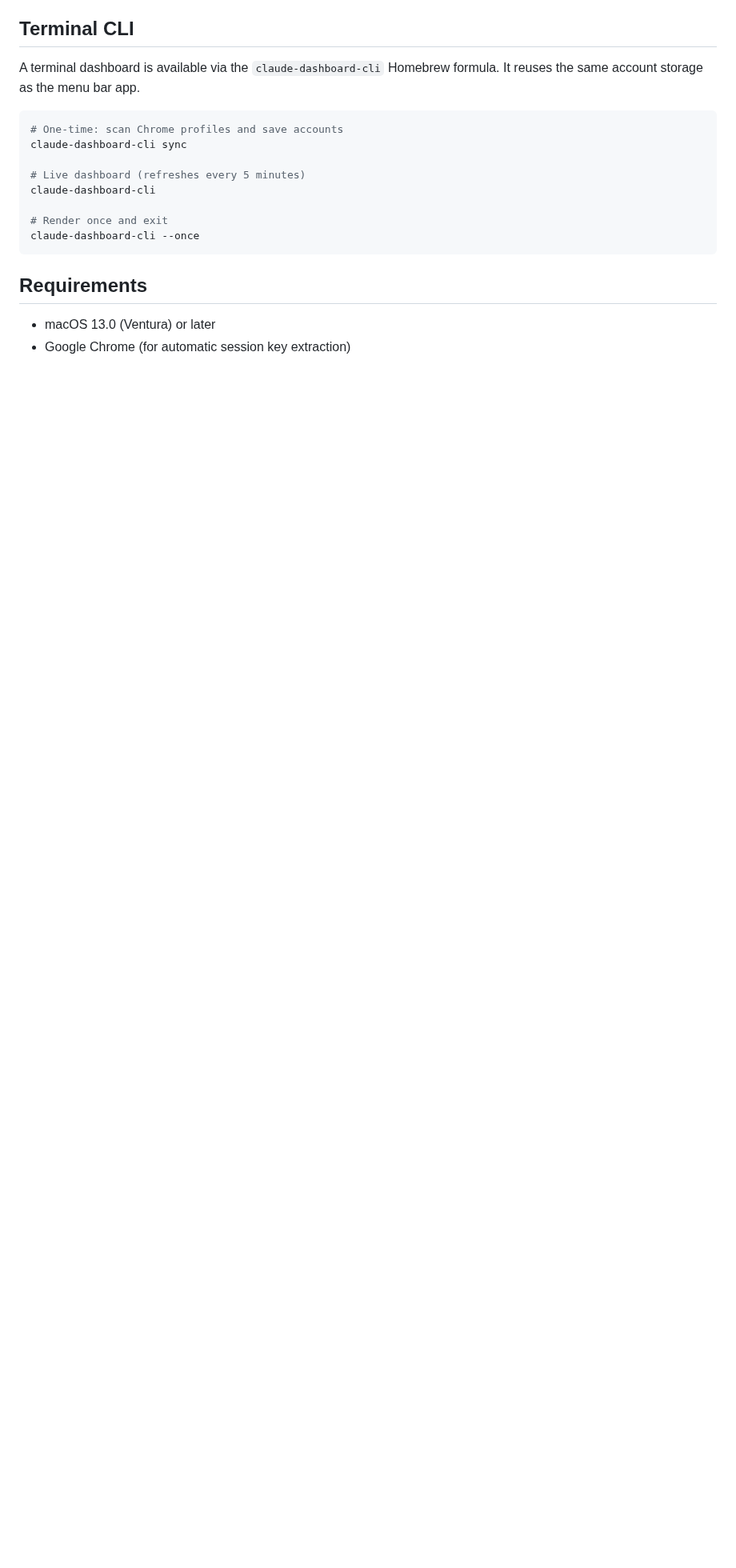
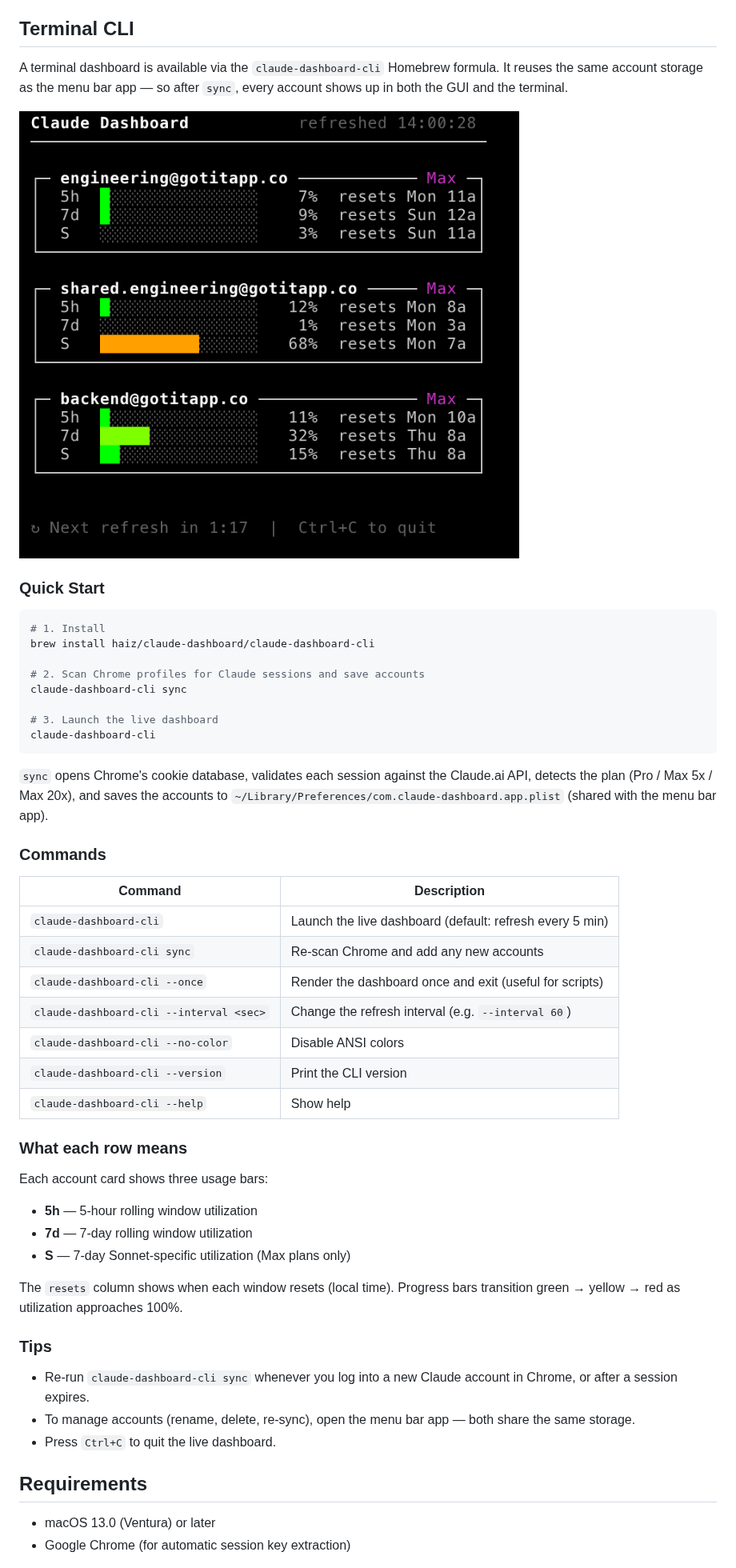
Before and after one commit to haiz/claude-dashboard, a Markdown page: README.md, the part around the change. Shown at 80% size. Drawn GitHub-style; pictures changed too: docs/screenshot/cli.png (added); blank space fills up the shorter version.

Commit message:
docs: add CLI screenshot and detailed usage section
Embeds docs/screenshot/cli.png and documents the CLI: quick start,
full command table, explanation of the three usage bars (5h / 7d / S),
and tips for re-syncing accounts.

Co-Authored-By: Claude Opus 4.6 (1M context) <noreply@anthropic.com>

````diff
--- a/README.md
+++ b/README.md
@@ -52,18 +52,52 @@ curl -fsSL https://raw.githubusercontent.com/haiz/claude-dashboard/main/install.
 
 ## Terminal CLI
 
-A terminal dashboard is available via the `claude-dashboard-cli` Homebrew formula. It reuses the same account storage as the menu bar app.
+A terminal dashboard is available via the `claude-dashboard-cli` Homebrew formula. It reuses the same account storage as the menu bar app — so after `sync`, every account shows up in both the GUI and the terminal.
+
+![CLI Dashboard](docs/screenshot/cli.png)
+
+### Quick Start
 
 ```bash
-# One-time: scan Chrome profiles and save accounts
+# 1. Install
+brew install haiz/claude-dashboard/claude-dashboard-cli
+
+# 2. Scan Chrome profiles for Claude sessions and save accounts
 claude-dashboard-cli sync
 
-# Live dashboard (refreshes every 5 minutes)
+# 3. Launch the live dashboard
 claude-dashboard-cli
+```
 
-# Render once and exit
-claude-dashboard-cli --once
-```
+`sync` opens Chrome's cookie database, validates each session against the Claude.ai API, detects the plan (Pro / Max 5x / Max 20x), and saves the accounts to `~/Library/Preferences/com.claude-dashboard.app.plist` (shared with the menu bar app).
+
+### Commands
+
+| Command | Description |
+|---------|-------------|
+| `claude-dashboard-cli` | Launch the live dashboard (default: refresh every 5 min) |
+| `claude-dashboard-cli sync` | Re-scan Chrome and add any new accounts |
+| `claude-dashboard-cli --once` | Render the dashboard once and exit (useful for scripts) |
+| `claude-dashboard-cli --interval <sec>` | Change the refresh interval (e.g. `--interval 60`) |
+| `claude-dashboard-cli --no-color` | Disable ANSI colors |
+| `claude-dashboard-cli --version` | Print the CLI version |
+| `claude-dashboard-cli --help` | Show help |
+
+### What each row means
+
+Each account card shows three usage bars:
+
+- **5h** — 5-hour rolling window utilization
+- **7d** — 7-day rolling window utilization
+- **S** — 7-day Sonnet-specific utilization (Max plans only)
+
+The `resets` column shows when each window resets (local time). Progress bars transition green → yellow → red as utilization approaches 100%.
+
+### Tips
+
+- Re-run `claude-dashboard-cli sync` whenever you log into a new Claude account in Chrome, or after a session expires.
+- To manage accounts (rename, delete, re-sync), open the menu bar app — both share the same storage.
+- Press `Ctrl+C` to quit the live dashboard.
 
 ## Requirements
 
````
